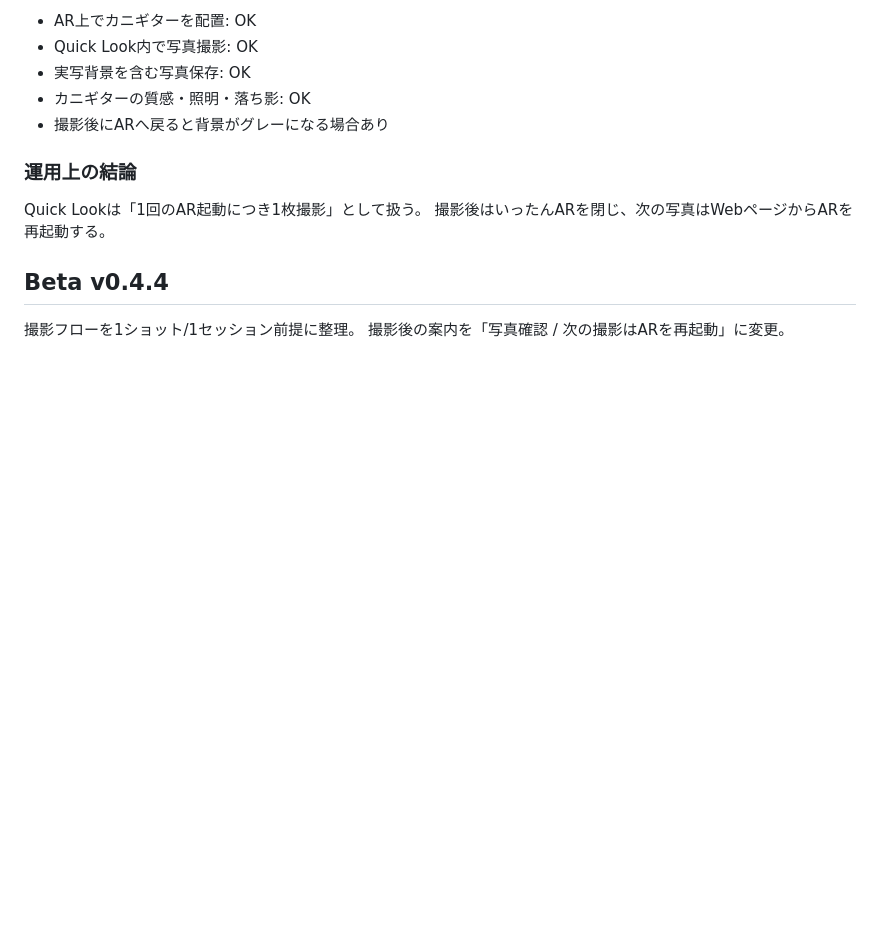
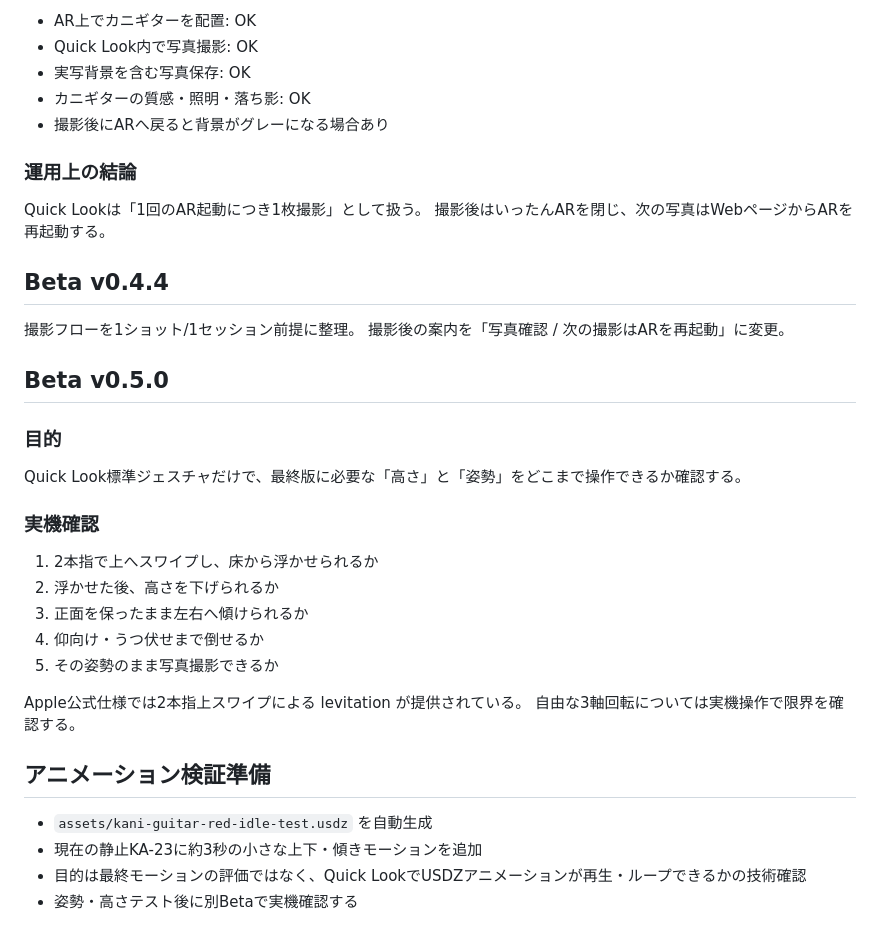
Before and after one commit to arikuiroom/kani-ar-camera, a Markdown page: DEVELOPMENT.md, the part around the change. GitHub-like rendering; blank space fills up the shorter version.

Commit message:
docs: add pose and animation validation plan

```diff
--- a/DEVELOPMENT.md
+++ b/DEVELOPMENT.md
@@ -158,3 +158,26 @@ Quick Lookは「1回のAR起動につき1枚撮影」として扱う。
 
 撮影フローを1ショット/1セッション前提に整理。
 撮影後の案内を「写真確認 / 次の撮影はARを再起動」に変更。
+
+
+## Beta v0.5.0
+
+### 目的
+Quick Look標準ジェスチャだけで、最終版に必要な「高さ」と「姿勢」をどこまで操作できるか確認する。
+
+### 実機確認
+1. 2本指で上へスワイプし、床から浮かせられるか
+2. 浮かせた後、高さを下げられるか
+3. 正面を保ったまま左右へ傾けられるか
+4. 仰向け・うつ伏せまで倒せるか
+5. その姿勢のまま写真撮影できるか
+
+Apple公式仕様では2本指上スワイプによる levitation が提供されている。
+自由な3軸回転については実機操作で限界を確認する。
+
+## アニメーション検証準備
+
+- `assets/kani-guitar-red-idle-test.usdz` を自動生成
+- 現在の静止KA-23に約3秒の小さな上下・傾きモーションを追加
+- 目的は最終モーションの評価ではなく、Quick LookでUSDZアニメーションが再生・ループできるかの技術確認
+- 姿勢・高さテスト後に別Betaで実機確認する
```
